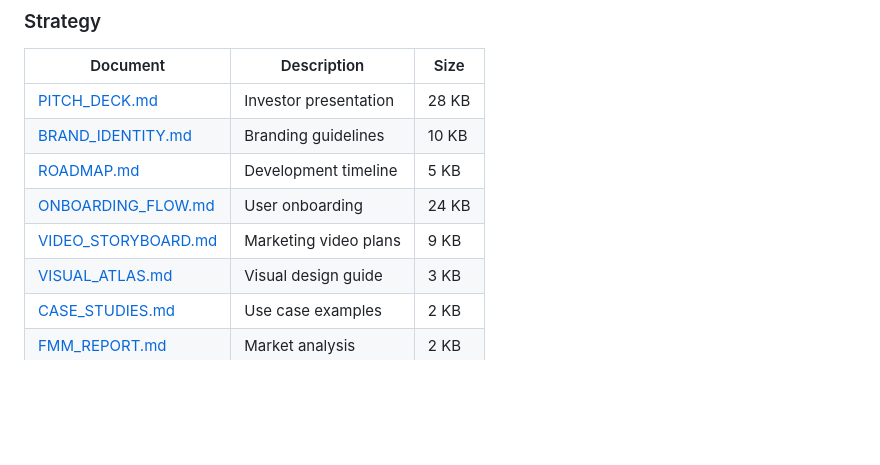
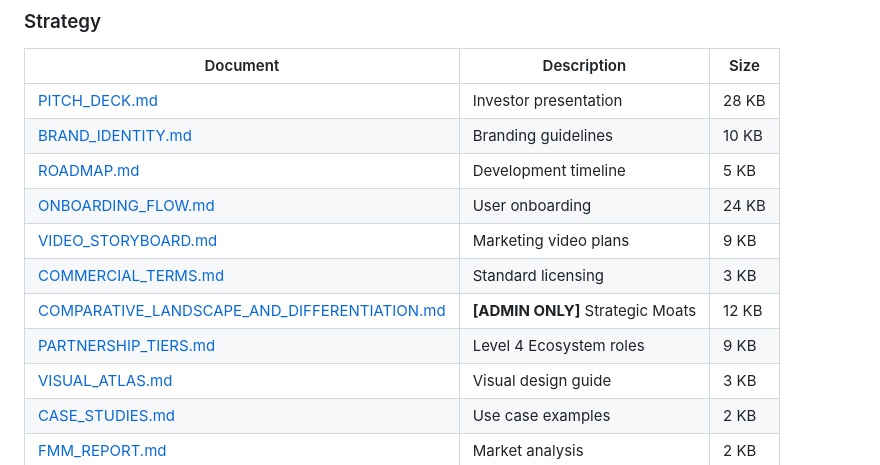
Before and after one commit to aevov/afolabi-unified-framework, a Markdown page: MASTER_INDEX.md, the part around the change. Rendered like a GitHub page; blank space fills up the shorter version.

Commit message:
Add internal differentiation analysis (Admin Only)
- Differentiates AUF from Hologram AI, Wolfram, and BitTensor.
- Confirms establishment dates and strategic moats.

```diff
--- a/MASTER_INDEX.md
+++ b/MASTER_INDEX.md
@@ -160,6 +160,9 @@
 | [ROADMAP.md](./ROADMAP.md) | Development timeline | 5 KB |
 | [ONBOARDING_FLOW.md](./ONBOARDING_FLOW.md) | User onboarding | 24 KB |
 | [VIDEO_STORYBOARD.md](./VIDEO_STORYBOARD.md) | Marketing video plans | 9 KB |
+| [COMMERCIAL_TERMS.md](./COMMERCIAL_TERMS.md) | Standard licensing | 3 KB |
+| [COMPARATIVE_LANDSCAPE_AND_DIFFERENTIATION.md](./COMPARATIVE_LANDSCAPE_AND_DIFFERENTIATION.md) | **[ADMIN ONLY]** Strategic Moats | 12 KB |
+| [PARTNERSHIP_TIERS.md](./PARTNERSHIP_TIERS.md) | Level 4 Ecosystem roles | 9 KB |
 | [VISUAL_ATLAS.md](./VISUAL_ATLAS.md) | Visual design guide | 3 KB |
 | [CASE_STUDIES.md](./CASE_STUDIES.md) | Use case examples | 2 KB |
 | [FMM_REPORT.md](./FMM_REPORT.md) | Market analysis | 2 KB |
```
Also changed, not shown: COMPARATIVE_LANDSCAPE_AND_DIFFERENTIATION.md (added, +71 -0 lines).
